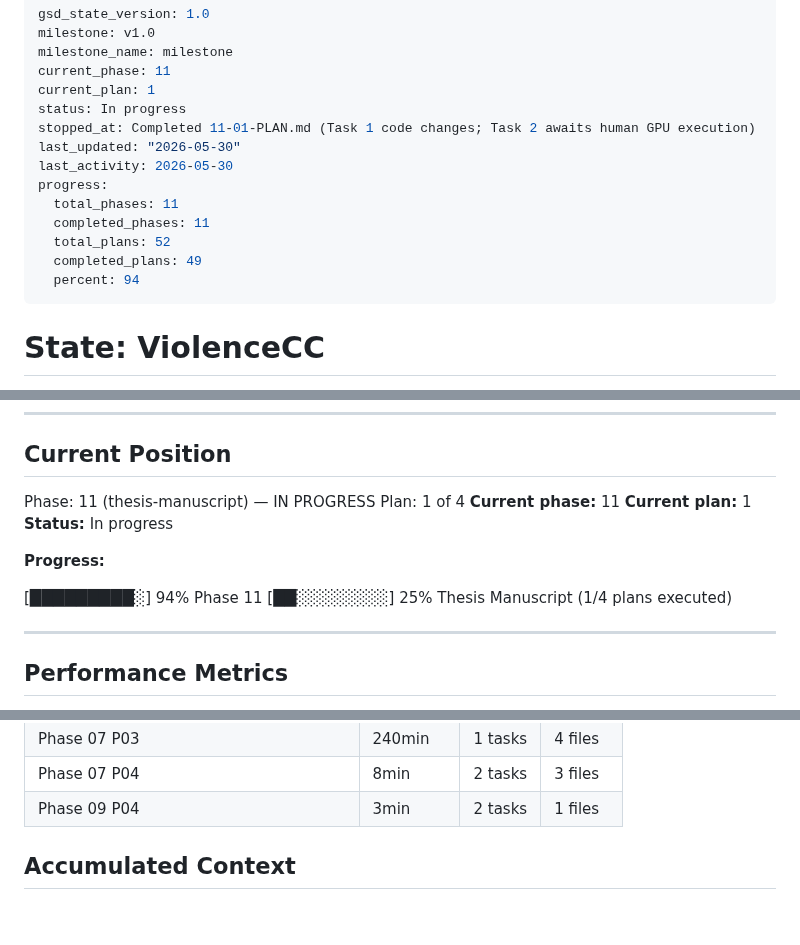
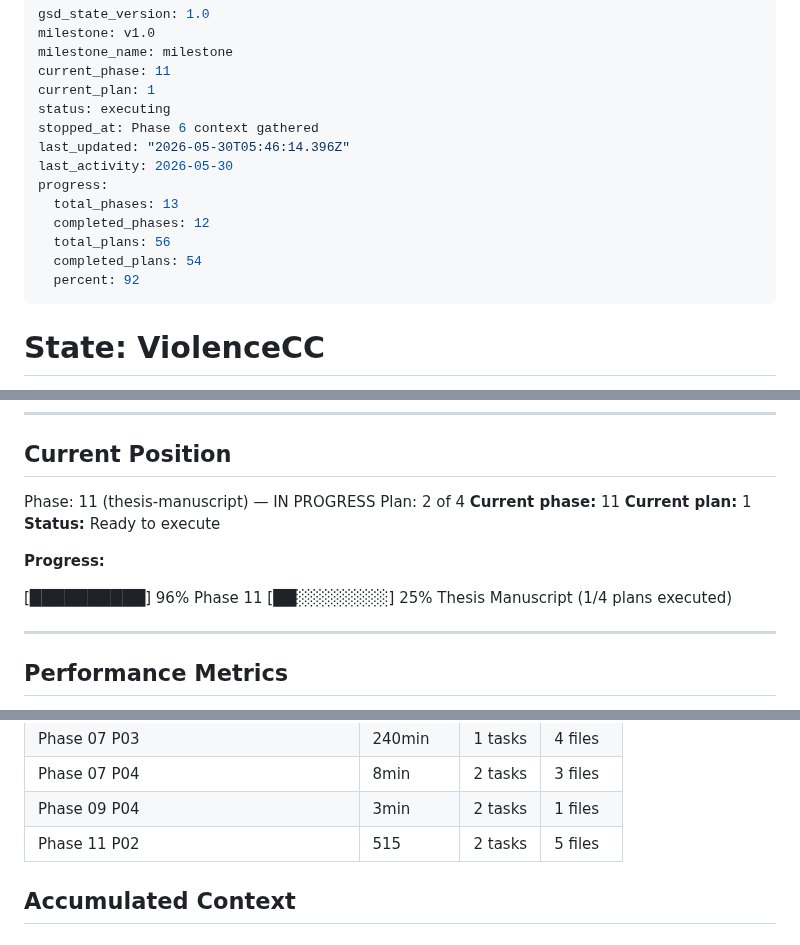
Before and after one commit to austinjeng/ViolenceCC, a Markdown page: .planning/STATE.md, 3 parts joined by grey strips. Rendered like a GitHub page.

Commit message:
docs(11-02): complete paper directory setup and BibTeX library plan
- Paper scaffold with ACM sigconf template and 7-section structure
- 18 BibTeX entries verified via DBLP API
- Update STATE.md and ROADMAP.md progress

Co-Authored-By: Claude Opus 4.6 (1M context) <noreply@anthropic.com>

```diff
--- a/.planning/STATE.md
+++ b/.planning/STATE.md
@@ -4,16 +4,16 @@ milestone: v1.0
 milestone_name: milestone
 current_phase: 11
 current_plan: 1
-status: In progress
-stopped_at: Completed 11-01-PLAN.md (Task 1 code changes; Task 2 awaits human GPU execution)
-last_updated: "2026-05-30"
+status: executing
+stopped_at: Phase 6 context gathered
+last_updated: "2026-05-30T05:46:14.396Z"
 last_activity: 2026-05-30
 progress:
-  total_phases: 11
-  completed_phases: 11
-  total_plans: 52
-  completed_plans: 49
-  percent: 94
+  total_phases: 13
+  completed_phases: 12
+  total_plans: 56
+  completed_plans: 54
+  percent: 92
 ---
 
 # State: ViolenceCC
@@ -37,14 +37,14 @@ Last activity: 2026-05-30
 ## Current Position
 
 Phase: 11 (thesis-manuscript) — IN PROGRESS
-Plan: 1 of 4
+Plan: 2 of 4
 **Current phase:** 11
 **Current plan:** 1
-**Status:** In progress
+**Status:** Ready to execute
 
 **Progress:**
 
-[█████████░] 94%
+[██████████] 96%
 Phase 11 [██░░░░░░░░] 25%  Thesis Manuscript (1/4 plans executed)
 
 ---
@@ -77,6 +77,7 @@ Targets from PRD v2.3:
 | Phase 07 P03 | 240min | 1 tasks | 4 files |
 | Phase 07 P04 | 8min | 2 tasks | 3 files |
 | Phase 09 P04 | 3min | 2 tasks | 1 files |
+| Phase 11 P02 | 515 | 2 tasks | 5 files |
 
 ## Accumulated Context
 
```
Also changed, not shown: .planning/ROADMAP.md (+4 -4 lines), 1 other file.
